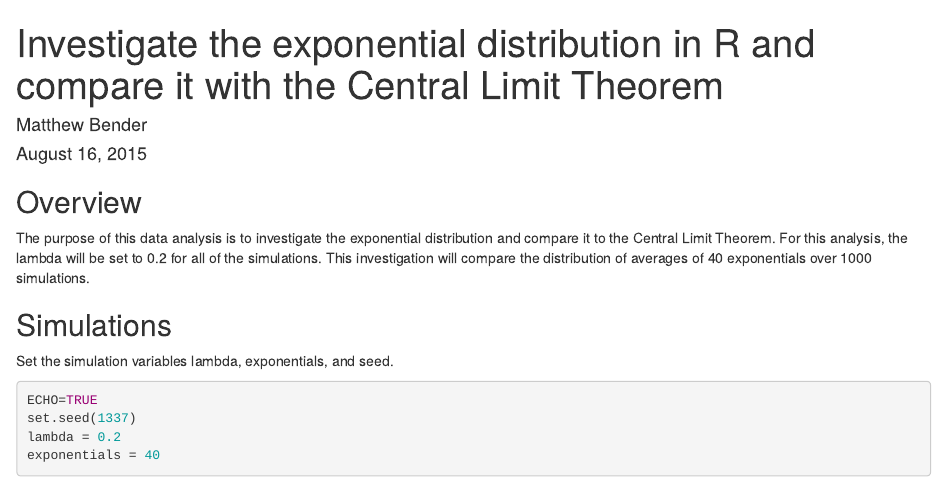
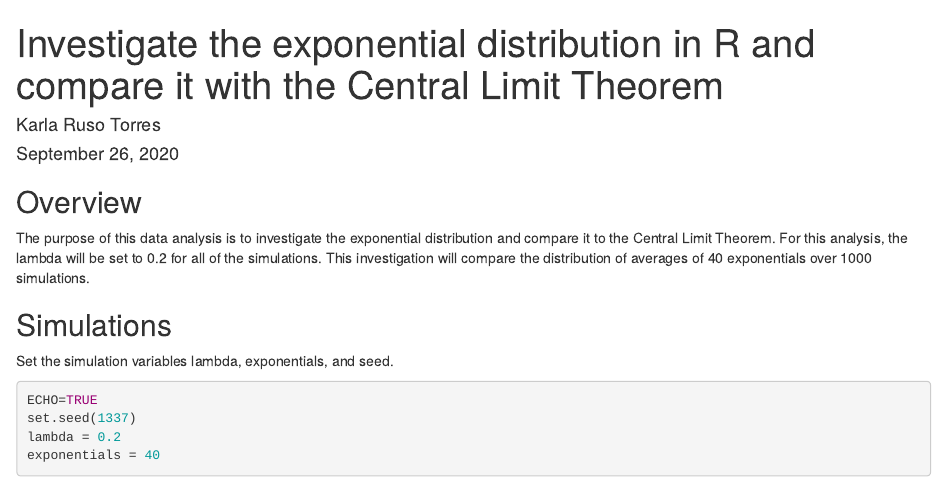
Before and after one commit to Karly96/Project, an R Markdown document (exp_distribution_vs_CLT.Rmd): the page in a window 1100 px wide, from its top. Rendered offline with R 4.5, knitr and Pandoc, with nearby package versions.

Commit message:
Update exp_distribution_vs_CLT.Rmd

```diff
--- a/exp_distribution_vs_CLT.Rmd
+++ b/exp_distribution_vs_CLT.Rmd
@@ -1,8 +1,8 @@
 ---
 title: Investigate the exponential distribution in R and compare it with the Central
   Limit Theorem
-author: "Matthew Bender"
-date: "August 16, 2015"
+author: "Karla Ruso Torres"
+date: "September 26, 2020"
 output: html_document
 ---
 
```
